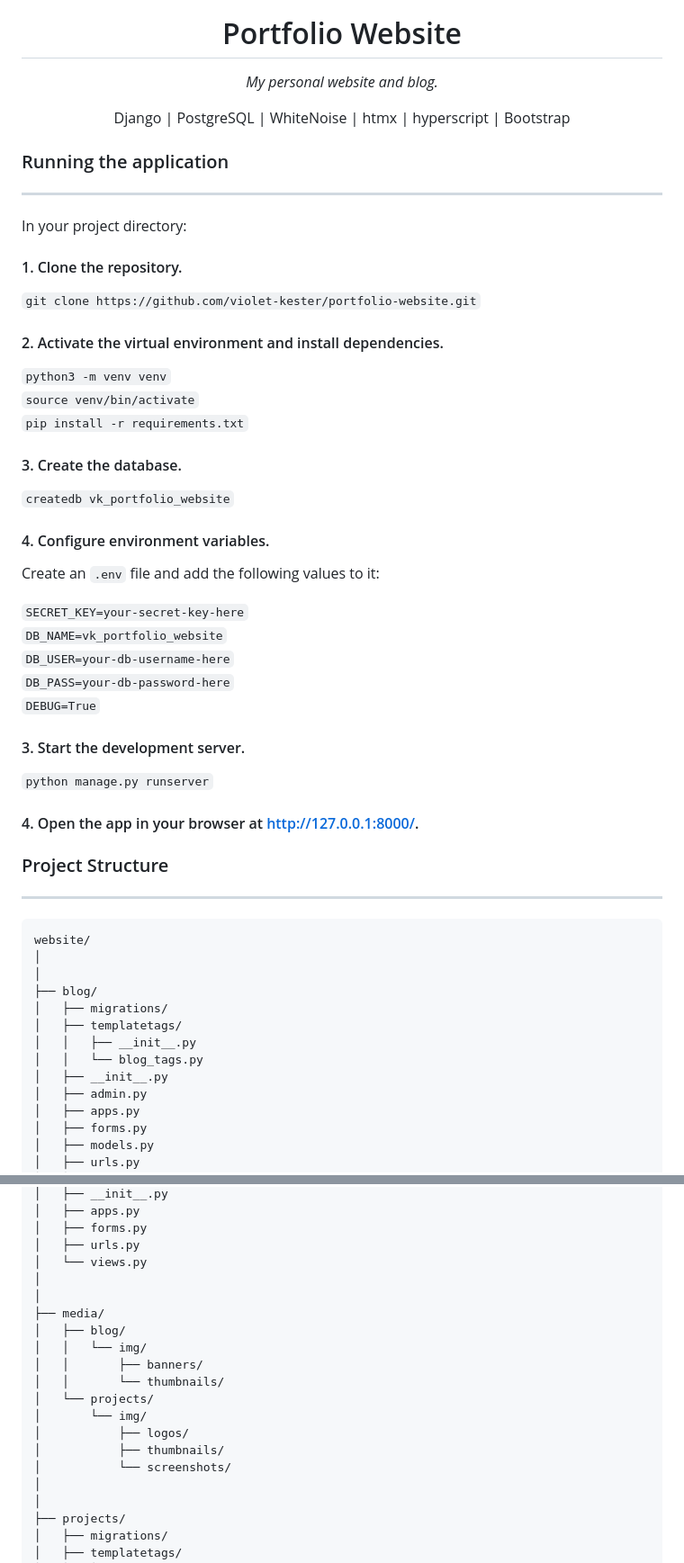
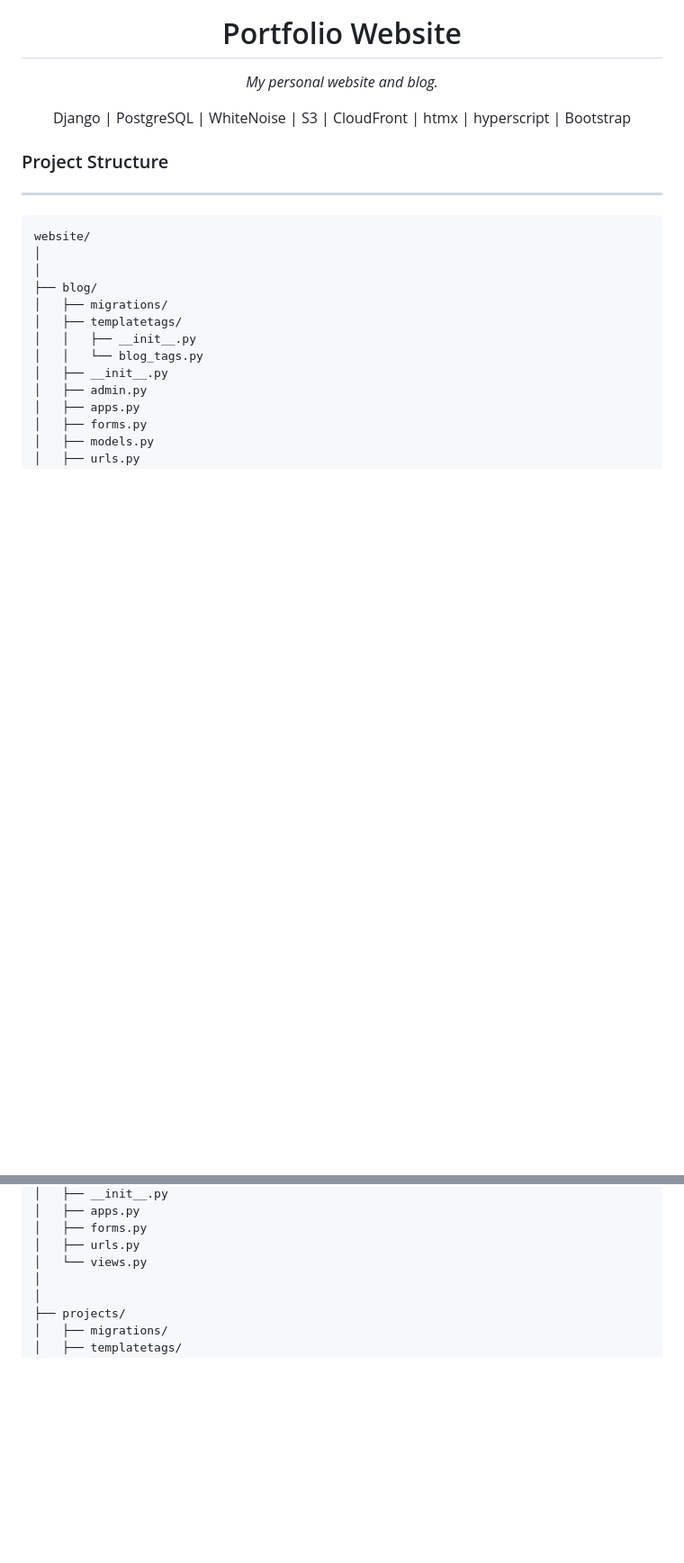
Before and after one commit to violet-kester/portfolio-website, a Markdown page: README.md, 2 parts joined by grey strips. Shown: that part at 90% size. Rendered like a GitHub page; blank space fills up the shorter version.

Commit message:
updated README technologies list, project diagram

```diff
--- a/README.md
+++ b/README.md
@@ -7,13 +7,13 @@
     <i>My personal website and blog.</i>
   </p>
   <p>
-    Django | PostgreSQL | WhiteNoise | htmx | hyperscript | Bootstrap
+    Django | PostgreSQL | WhiteNoise | S3 | CloudFront | htmx | hyperscript | Bootstrap
   </p>
 </div>
 
 <!-- Installation -->
 
-<div>
+<!-- <div>
   <h3>Running the application</h3>
   <hr/>
   <p>
@@ -57,7 +57,7 @@
   <h4>
     4. Open the app in your browser at <a href='http://127.0.0.1:8000/'>http://127.0.0.1:8000/</a>.
   </h4>
-</div>
+</div> -->
 
 <!-- Project structure -->
 
@@ -91,18 +91,6 @@ website/
 │   ├── forms.py
 │   ├── urls.py
 │   └── views.py
-│
-│
-├── media/
-│   ├── blog/
-│   │   └── img/
-│   │       ├── banners/
-│   │       └── thumbnails/
-│   └── projects/
-│       └── img/
-│           ├── logos/
-│           ├── thumbnails/
-│           └── screenshots/
 │
 │
 ├── projects/
```
